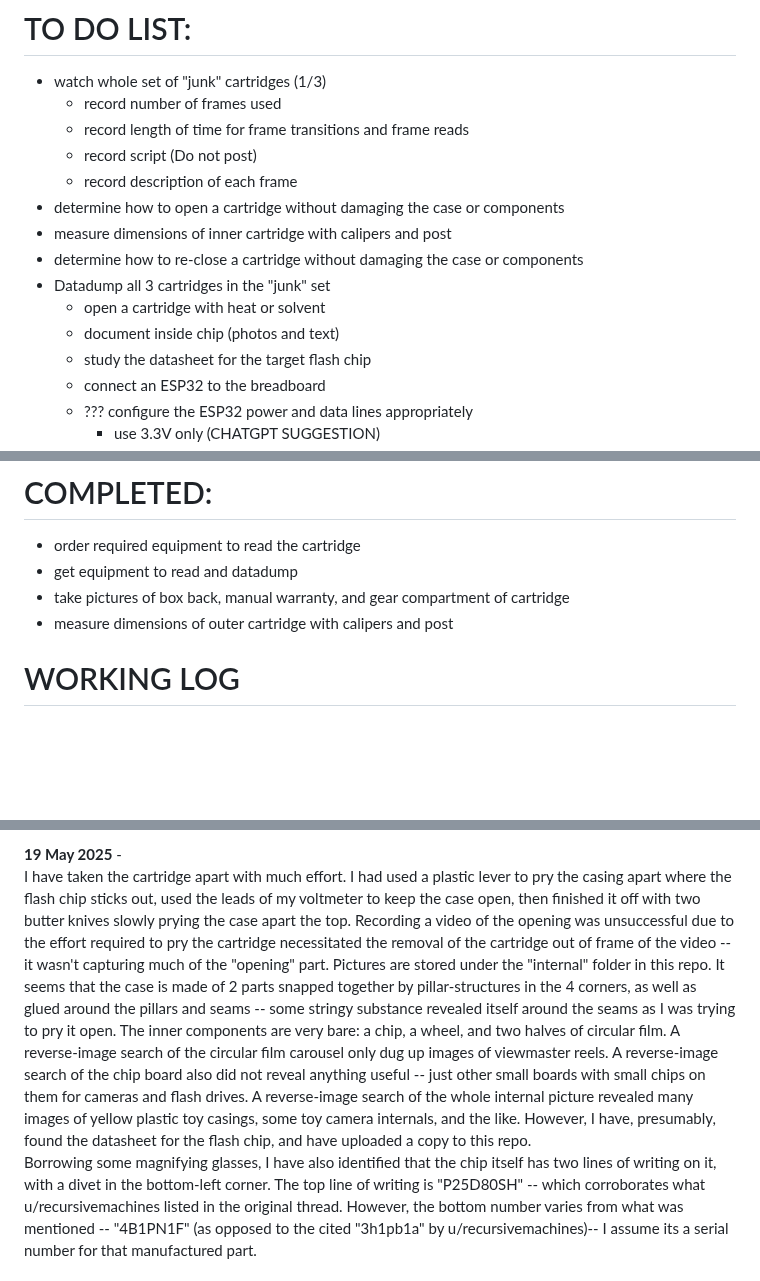
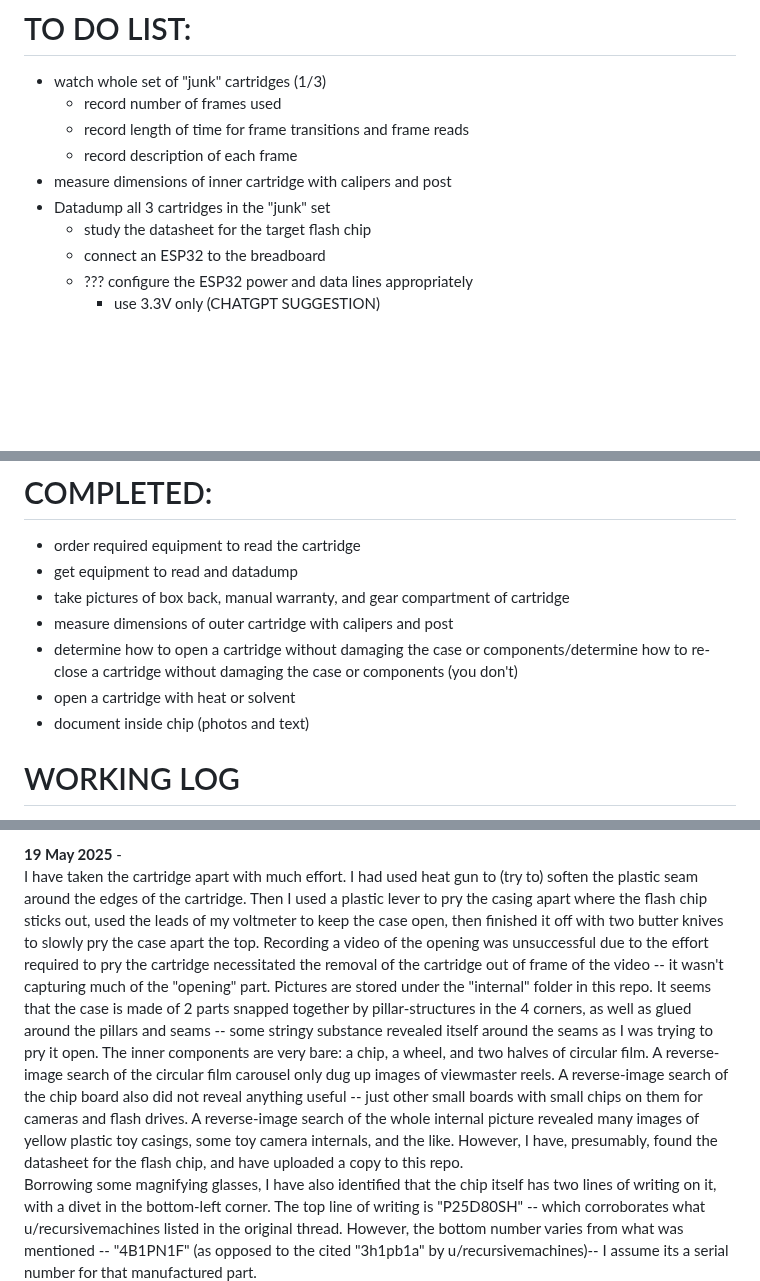
Before and after one commit to mtkimmins/LTSDM_hack, a Markdown page: README.md, 3 parts joined by grey strips. Drawn GitHub-style; blank space fills up the shorter version.

```diff
--- a/README.md
+++ b/README.md
@@ -18,14 +18,9 @@ Do not share the following:
 - watch whole set of "junk" cartridges (1/3)
   - record number of frames used
   - record length of time for frame transitions and frame reads
-  - record script (Do not post)
   - record description of each frame
-- determine how to open a cartridge without damaging the case or components
 - measure dimensions of inner cartridge with calipers and post
-- determine how to re-close a cartridge without damaging the case or components
 - Datadump all 3 cartridges in the "junk" set
-  - open a cartridge with heat or solvent
-  - document inside chip (photos and text)
   - study the datasheet for the target flash chip
   - connect an ESP32 to the breadboard
   - ??? configure the ESP32 power and data lines appropriately
@@ -67,6 +62,9 @@ Do not share the following:
 - get equipment to read and datadump
 - take pictures of box back, manual warranty, and gear compartment of cartridge
 - measure dimensions of outer cartridge with calipers and post
+- determine how to open a cartridge without damaging the case or components/determine how to re-close a cartridge without damaging the case or components (you don't)
+- open a cartridge with heat or solvent
+- document inside chip (photos and text)
 
 
 # WORKING LOG
@@ -95,7 +93,7 @@ The projector will always undergo its protocol to seek the black initialization
 After the cartridge is opened, I plan to post the video of the opening and take specific pictures of the inside. Prior to hooking up the the ESP32 to power, I will wire up the data-dump clip setup and perhaps ask /r/electronics about what they think. A review of its datasheet would also help figuring out what I need to do to dump a .bin file.
 
 **19 May 2025** -
-I have taken the cartridge apart with much effort. I had used a plastic lever to pry the casing apart where the flash chip sticks out, used the leads of my voltmeter to keep the case open, then finished it off with two butter knives slowly prying the case apart the top. Recording a video of the opening was unsuccessful due to the effort required to pry the cartridge necessitated the removal of the cartridge out of frame of the video -- it wasn't capturing much of the "opening" part. Pictures are stored under the "internal" folder in this repo. It seems that the case is made of 2 parts snapped together by pillar-structures in the 4 corners, as well as glued around the pillars and seams -- some stringy substance revealed itself around the seams as I was trying to pry it open. The inner components are very bare: a chip, a wheel, and two halves of circular film. A reverse-image search of the circular film carousel only dug up images of viewmaster reels. A reverse-image search of the chip board also did not reveal anything useful -- just other small boards with small chips on them for cameras and flash drives. A reverse-image search of the whole internal picture revealed many images of yellow plastic toy casings, some toy camera internals, and the like. However, I have, presumably, found the datasheet for the flash chip, and have uploaded a copy to this repo.
+I have taken the cartridge apart with much effort. I had used heat gun to (try to) soften the plastic seam around the edges of the cartridge. Then I used a plastic lever to pry the casing apart where the flash chip sticks out, used the leads of my voltmeter to keep the case open, then finished it off with two butter knives to slowly pry the case apart the top. Recording a video of the opening was unsuccessful due to the effort required to pry the cartridge necessitated the removal of the cartridge out of frame of the video -- it wasn't capturing much of the "opening" part. Pictures are stored under the "internal" folder in this repo. It seems that the case is made of 2 parts snapped together by pillar-structures in the 4 corners, as well as glued around the pillars and seams -- some stringy substance revealed itself around the seams as I was trying to pry it open. The inner components are very bare: a chip, a wheel, and two halves of circular film. A reverse-image search of the circular film carousel only dug up images of viewmaster reels. A reverse-image search of the chip board also did not reveal anything useful -- just other small boards with small chips on them for cameras and flash drives. A reverse-image search of the whole internal picture revealed many images of yellow plastic toy casings, some toy camera internals, and the like. However, I have, presumably, found the datasheet for the flash chip, and have uploaded a copy to this repo.
 Borrowing some magnifying glasses, I have also identified that the chip itself has two lines of writing on it, with a divet in the bottom-left corner. The top line of writing is "P25D80SH" -- which corroborates what u/recursivemachines listed in the original thread. However, the bottom number varies from what was mentioned -- "4B1PN1F" (as opposed to the cited "3h1pb1a" by u/recursivemachines)-- I assume its a serial number for that manufactured part.
 The film carousel wheel (the white plastic reel) has the external cog on one end, and a series of nodules in a circle, some different sizes, some in different locations along the circumference. These nodules -- or raised bumps of plastic -- seem to be pegs where the two film hemispheres bite onto the wheel for it to turn and function. The nodule pattern is specific as to only allow the film hemispheres to be arranged in one enantiomeric configuration.
 A curiosity to discover -- why are there two halves of film? The circle of film is divided into two sections -- hemispheres, that make it more difficult to assemble and orient with the carousel. Perhaps it is a printing limitation, or an automated-assembly workaround. There is enough room for the film to be placed down as a whole piece under the carousel wheel, so it is unclear as to why its divided.
```
